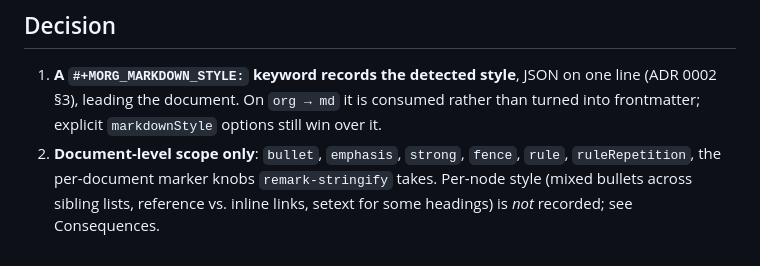
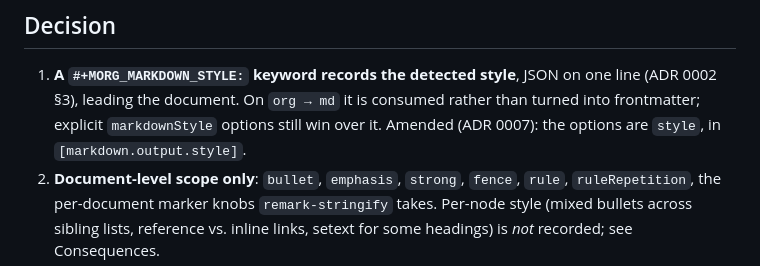
Before and after one commit to remigius42/morg, a Markdown page: docs/adr/0004-record-source-markdown-style.md, the part around the change. Rendered like a GitHub page.

```diff
--- a/docs/adr/0004-record-source-markdown-style.md
+++ b/docs/adr/0004-record-source-markdown-style.md
@@ -24,7 +24,8 @@ and who pays for it.
 1. **A `#+MORG_MARKDOWN_STYLE:` keyword records the detected style**, JSON on one
    line (ADR 0002 §3), leading the document. On `org → md` it is
    consumed rather than turned into frontmatter; explicit
-   `markdownStyle` options still win over it.
+   `markdownStyle` options still win over it. Amended (ADR 0007): the
+   options are `style`, in `[markdown.output.style]`.
 2. **Document-level scope only**: `bullet`, `emphasis`, `strong`,
    `fence`, `rule`, `ruleRepetition`, the per-document marker knobs
    `remark-stringify` takes. Per-node style (mixed bullets across
```
Also changed, not shown: docs/adr/0007-markdown-options-by-side.md (+8 -0 lines).
